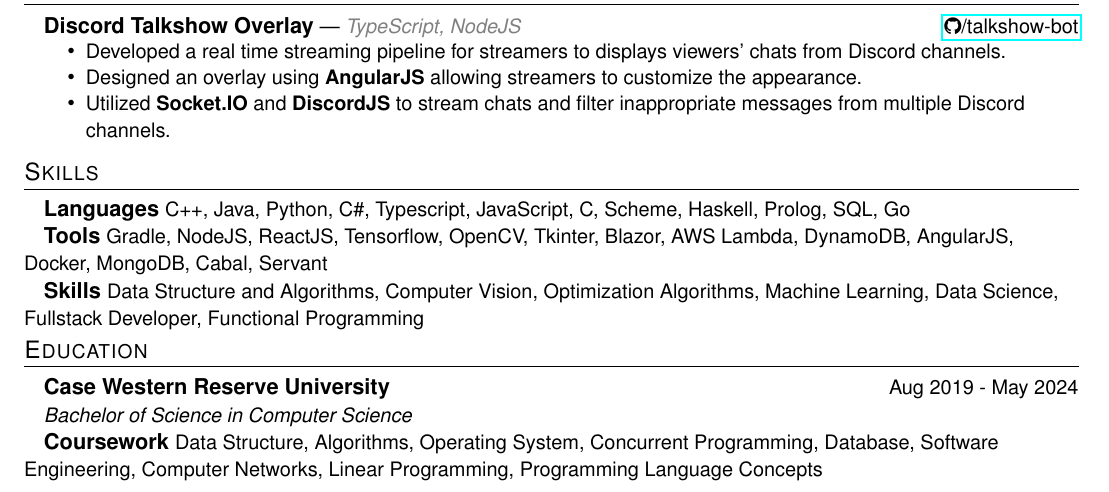
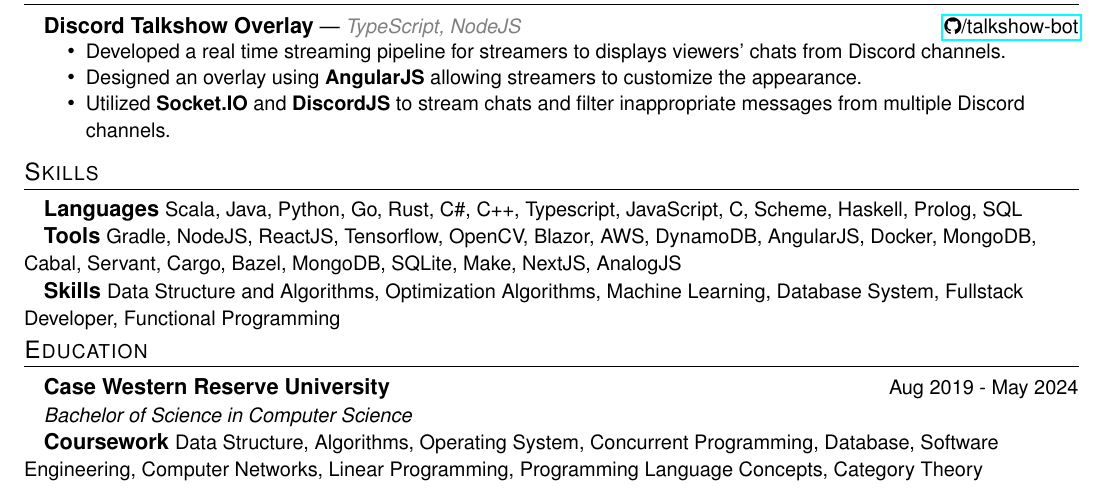
Before and after one commit to huynd2001/huynd2001.github.io, a LaTeX CV (resume.tex): part of the page, cut so that both start at the same text. Compiled offline with pdfLaTeX.

Commit message:
feat: update

```diff
--- a/resume.tex
+++ b/resume.tex
@@ -308,11 +308,11 @@
 
 %--------TECHNICAL SKILLS------------
 \section{Skills}
-    \hspace{10pt}\textbf{Languages} {\small C++, Java, Python, C\#, Typescript, JavaScript, C, Scheme, Haskell, Prolog, SQL, Go}
+    \hspace{10pt}\textbf{Languages} {\small Scala, Java, Python, Go, Rust, C\#, C++, Typescript, JavaScript, C, Scheme, Haskell, Prolog, SQL}
 
-    \hspace{10pt}\textbf{Tools} {\small Gradle, NodeJS, ReactJS, Tensorflow, OpenCV, Tkinter, Blazor, AWS Lambda, DynamoDB, AngularJS, Docker, MongoDB, Cabal, Servant}
+    \hspace{10pt}\textbf{Tools} {\small Gradle, NodeJS, ReactJS, Tensorflow, OpenCV, Blazor, AWS, DynamoDB, AngularJS, Docker, MongoDB, Cabal, Servant, Cargo, Bazel, MongoDB, SQLite, Make, NextJS, AnalogJS}
 
-    \hspace{10pt}\textbf{Skills} {\small Data Structure and Algorithms, Computer Vision, Optimization Algorithms, Machine Learning, Data Science, Fullstack Developer, Functional Programming}
+    \hspace{10pt}\textbf{Skills} {\small Data Structure and Algorithms, Optimization Algorithms, Machine Learning, Database System, Fullstack Developer, Functional Programming}
     \vspace{-10pt}
 
 %-----------EDUCATION-----------------
@@ -323,6 +323,6 @@
     % \hfill GPA: 4.00
     % \vspace{-8pt}
 
-    \hspace{10pt}\textbf{Coursework} {\small Data Structure, Algorithms, Operating System, Concurrent Programming, Database, Software Engineering, Computer Networks, Linear Programming, Programming Language Concepts}
+    \hspace{10pt}\textbf{Coursework} {\small Data Structure, Algorithms, Operating System, Concurrent Programming, Database, Software Engineering, Computer Networks, Linear Programming, Programming Language Concepts, Category Theory}
 %-------------------------------------------
 \end{document}
```
Also changed, not shown: resume.pdf.
